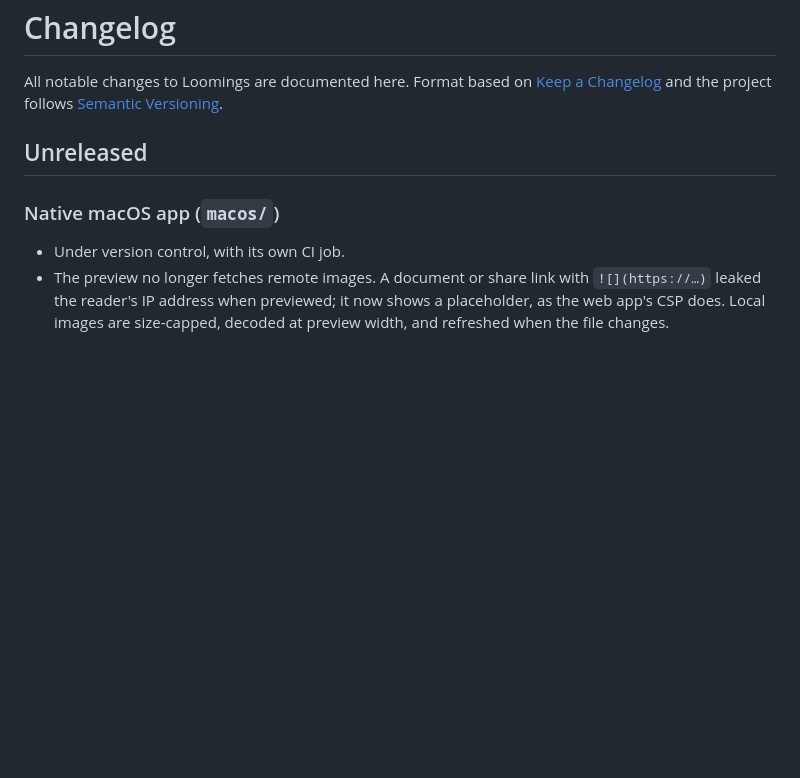
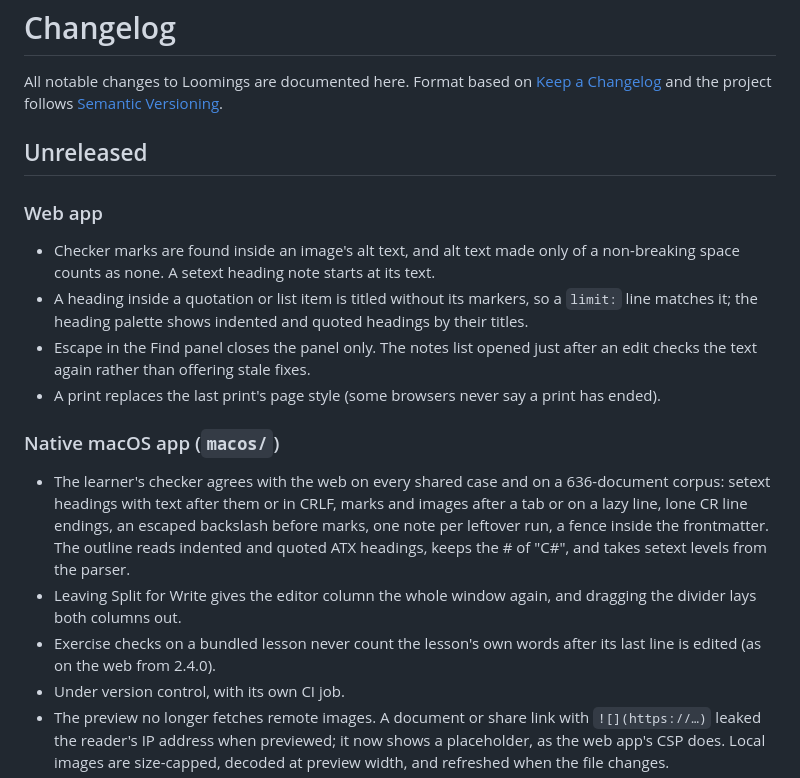
Before and after one commit to tiagojct/loomings, a Markdown page: CHANGELOG.md, the part around the change. Rendered like a GitHub page; blank space fills up the shorter version.

Commit message:
docs: changelog for the fixes since 2.4.0

```diff
--- a/CHANGELOG.md
+++ b/CHANGELOG.md
@@ -6,8 +6,31 @@ follows [Semantic Versioning](https://semver.org/spec/v2.0.0.html).
 
 ## Unreleased
 
+### Web app
+
+- Checker marks are found inside an image's alt text, and alt text made only
+  of a non-breaking space counts as none. A setext heading note starts at its
+  text.
+- A heading inside a quotation or list item is titled without its markers,
+  so a `limit:` line matches it; the heading palette shows indented and
+  quoted headings by their titles.
+- Escape in the Find panel closes the panel only. The notes list opened just
+  after an edit checks the text again rather than offering stale fixes.
+- A print replaces the last print's page style (some browsers never say a
+  print has ended).
+
 ### Native macOS app (`macos/`)
 
+- The learner's checker agrees with the web on every shared case and on a
+  636-document corpus: setext headings with text after them or in CRLF,
+  marks and images after a tab or on a lazy line, lone CR line endings, an
+  escaped backslash before marks, one note per leftover run, a fence inside
+  the frontmatter. The outline reads indented and quoted ATX headings,
+  keeps the # of "C#", and takes setext levels from the parser.
+- Leaving Split for Write gives the editor column the whole window again,
+  and dragging the divider lays both columns out.
+- Exercise checks on a bundled lesson never count the lesson's own words
+  after its last line is edited (as on the web from 2.4.0).
 - Under version control, with its own CI job.
 - The preview no longer fetches remote images. A document or share link with
   `![](https://…)` leaked the reader's IP address when previewed; it now shows
```
